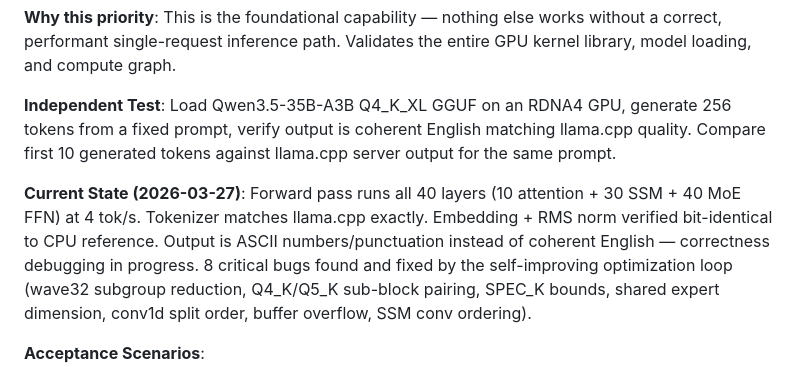
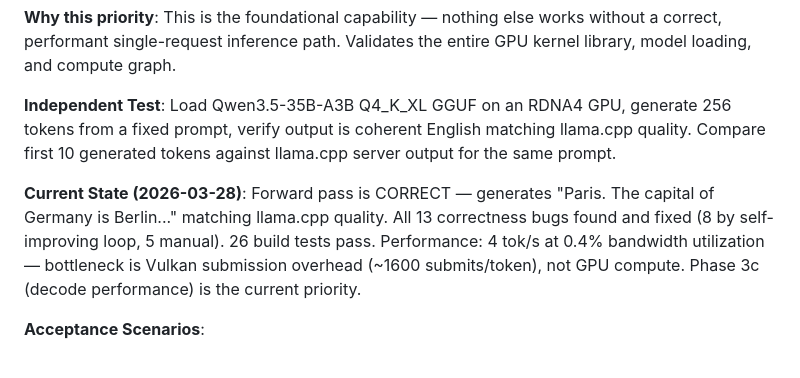
Before and after one commit to zolotukhin/zinc, a Markdown page: specs/001-zinc-inference-engine/spec.md, the part around the change. Rendered like a GitHub page.

```diff
--- a/specs/001-zinc-inference-engine/spec.md
+++ b/specs/001-zinc-inference-engine/spec.md
@@ -15,7 +15,7 @@ A developer loads a GGUF model onto an AMD RDNA4 GPU and generates text from a p
 
 **Independent Test**: Load Qwen3.5-35B-A3B Q4_K_XL GGUF on an RDNA4 GPU, generate 256 tokens from a fixed prompt, verify output is coherent English matching llama.cpp quality. Compare first 10 generated tokens against llama.cpp server output for the same prompt.
 
-**Current State (2026-03-27)**: Forward pass runs all 40 layers (10 attention + 30 SSM + 40 MoE FFN) at 4 tok/s. Tokenizer matches llama.cpp exactly. Embedding + RMS norm verified bit-identical to CPU reference. Output is ASCII numbers/punctuation instead of coherent English — correctness debugging in progress. 8 critical bugs found and fixed by the self-improving optimization loop (wave32 subgroup reduction, Q4_K/Q5_K sub-block pairing, SPEC_K bounds, shared expert dimension, conv1d split order, buffer overflow, SSM conv ordering).
+**Current State (2026-03-28)**: Forward pass is CORRECT — generates "Paris. The capital of Germany is Berlin..." matching llama.cpp quality. All 13 correctness bugs found and fixed (8 by self-improving loop, 5 manual). 26 build tests pass. Performance: 4 tok/s at 0.4% bandwidth utilization — bottleneck is Vulkan submission overhead (~1600 submits/token), not GPU compute. Phase 3c (decode performance) is the current priority.
 
 **Acceptance Scenarios**:
 
```
Also changed, not shown: specs/001-zinc-inference-engine/tasks.md (+54 -35 lines).
